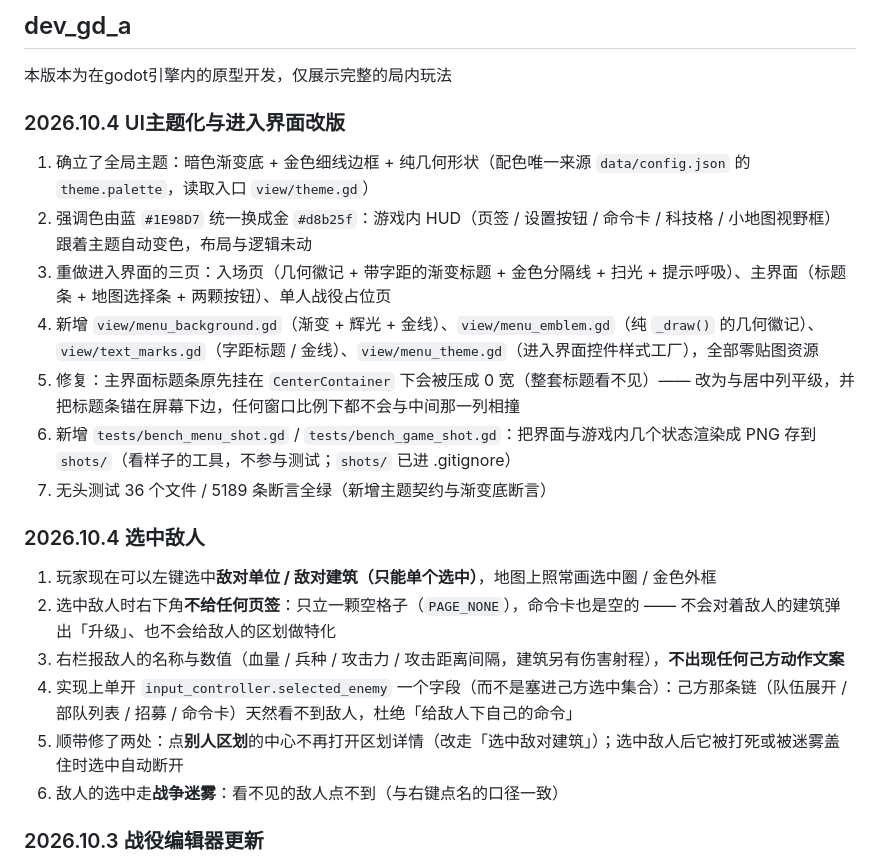
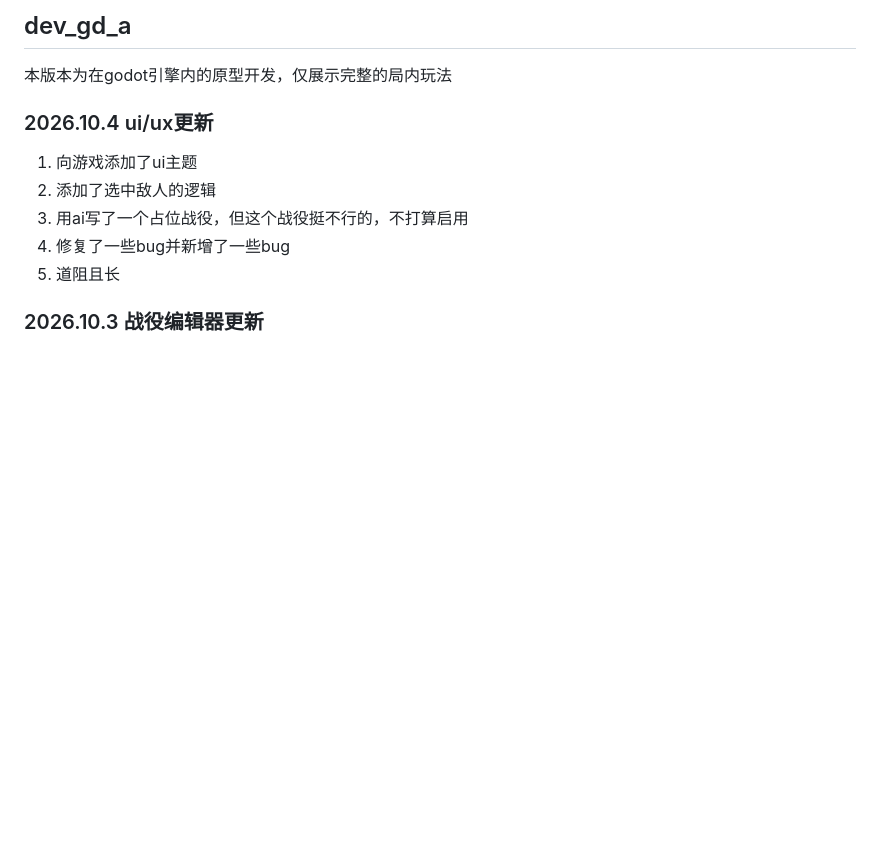
Before and after one commit to 0verDay/daeem, a Markdown page: README.md, the part around the change. Rendered like a GitHub page; blank space fills up the shorter version.

```diff
--- a/README.md
+++ b/README.md
@@ -14,22 +14,12 @@ Dynasty And Empire : Eastern March
 
 本版本为在godot引擎内的原型开发，仅展示完整的局内玩法
 
-### 2026.10.4 UI主题化与进入界面改版
-1. 确立了全局主题：暗色渐变底 + 金色细线边框 + 纯几何形状（配色唯一来源 `data/config.json` 的 `theme.palette`，读取入口 `view/theme.gd`）
-2. 强调色由蓝 `#1E98D7` 统一换成金 `#d8b25f`：游戏内 HUD（页签 / 设置按钮 / 命令卡 / 科技格 / 小地图视野框）跟着主题自动变色，布局与逻辑未动
-3. 重做进入界面的三页：入场页（几何徽记 + 带字距的渐变标题 + 金色分隔线 + 扫光 + 提示呼吸）、主界面（标题条 + 地图选择条 + 两颗按钮）、单人战役占位页
-4. 新增 `view/menu_background.gd`（渐变 + 辉光 + 金线）、`view/menu_emblem.gd`（纯 `_draw()` 的几何徽记）、`view/text_marks.gd`（字距标题 / 金线）、`view/menu_theme.gd`（进入界面控件样式工厂），全部零贴图资源
-5. 修复：主界面标题条原先挂在 `CenterContainer` 下会被压成 0 宽（整套标题看不见）—— 改为与居中列平级，并把标题条锚在屏幕下边，任何窗口比例下都不会与中间那一列相撞
-6. 新增 `tests/bench_menu_shot.gd` / `tests/bench_game_shot.gd`：把界面与游戏内几个状态渲染成 PNG 存到 `shots/`（看样子的工具，不参与测试；`shots/` 已进 .gitignore）
-7. 无头测试 36 个文件 / 5189 条断言全绿（新增主题契约与渐变底断言）
-
-### 2026.10.4 选中敌人
-1. 玩家现在可以左键选中**敌对单位 / 敌对建筑（只能单个选中）**，地图上照常画选中圈 / 金色外框
-2. 选中敌人时右下角**不给任何页签**：只立一颗空格子（`PAGE_NONE`），命令卡也是空的 —— 不会对着敌人的建筑弹出「升级」、也不会给敌人的区划做特化
-3. 右栏报敌人的名称与数值（血量 / 兵种 / 攻击力 / 攻击距离间隔，建筑另有伤害射程），**不出现任何己方动作文案**
-4. 实现上单开 `input_controller.selected_enemy` 一个字段（而不是塞进己方选中集合）：己方那条链（队伍展开 / 部队列表 / 招募 / 命令卡）天然看不到敌人，杜绝「给敌人下自己的命令」
-5. 顺带修了两处：点**别人区划**的中心不再打开区划详情（改走「选中敌对建筑」）；选中敌人后它被打死或被迷雾盖住时选中自动断开
-6. 敌人的选中走**战争迷雾**：看不见的敌人点不到（与右键点名的口径一致）
+### 2026.10.4 ui/ux更新
+1. 向游戏添加了ui主题
+2. 添加了选中敌人的逻辑
+3. 用ai写了一个占位战役，但这个战役挺不行的，不打算启用
+4. 修复了一些bug并新增了一些bug
+5. 道阻且长
 
 ### 2026.10.3 战役编辑器更新
 1. 为将领添加了死亡保护机制
```
